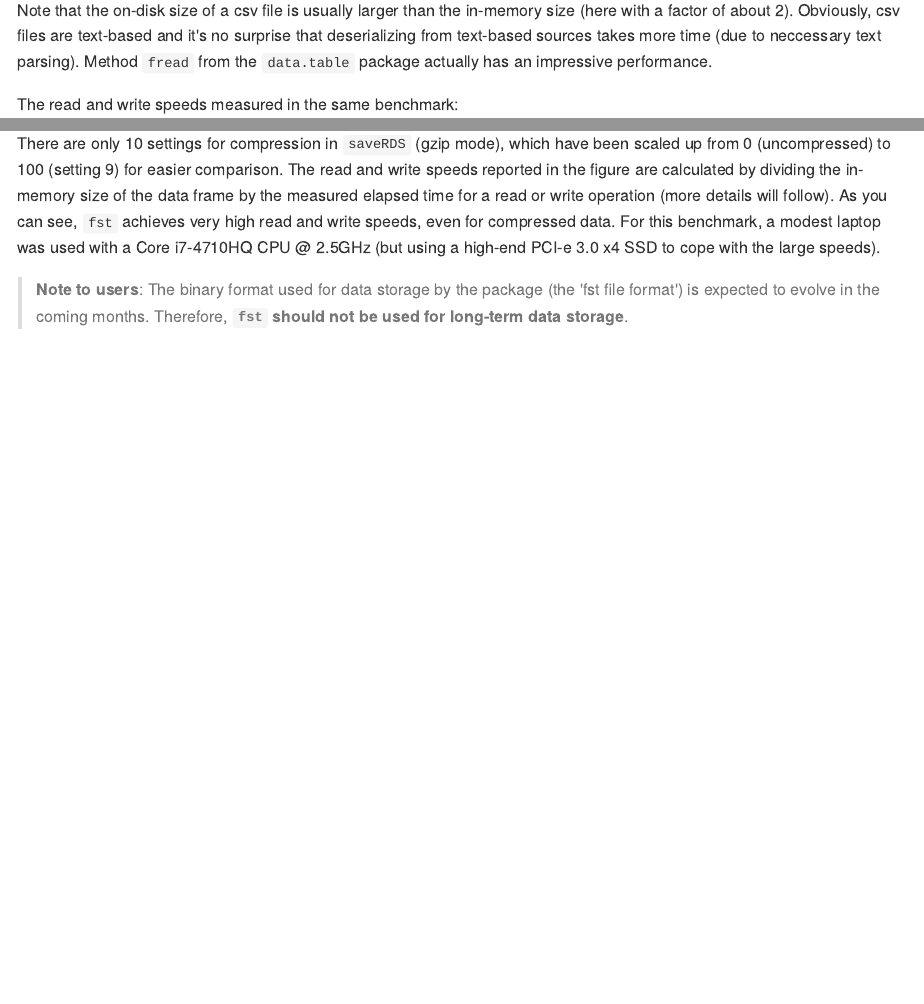
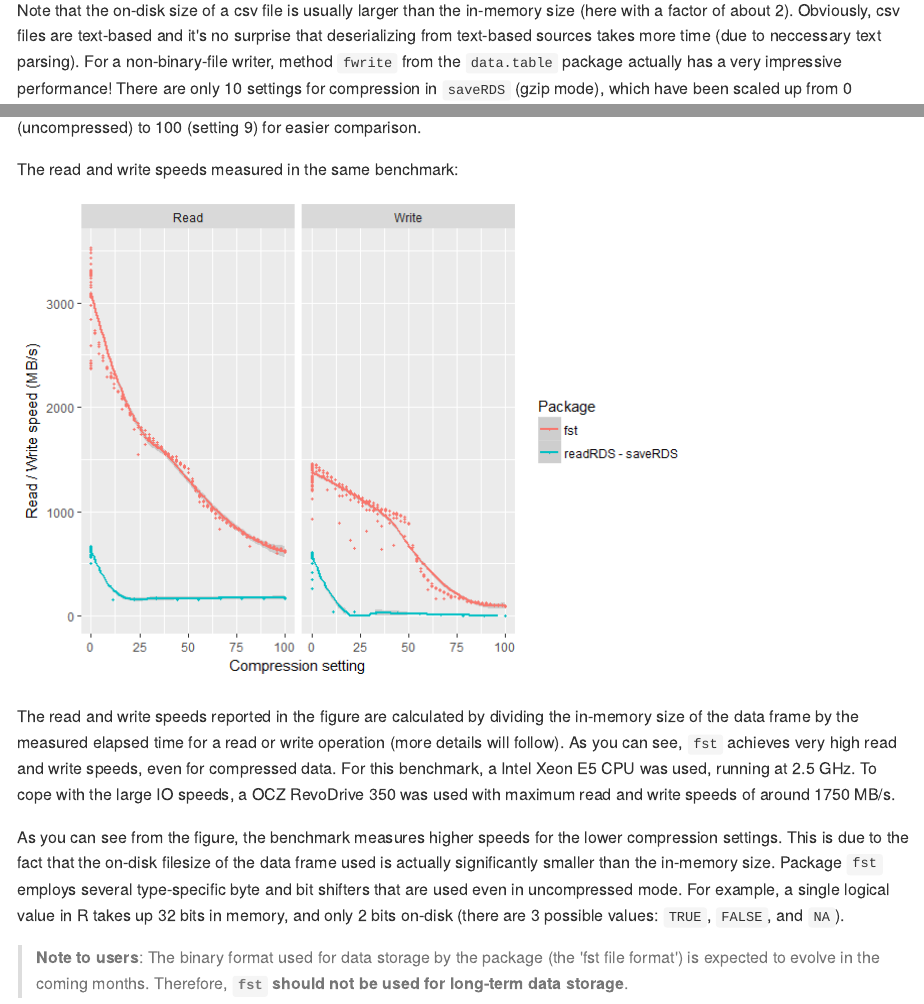
Before and after one commit to fstpackage/fst, an R Markdown document (README.Rmd): the page in a window 1100 px wide, from 2800 px down, and a second part further down, joined at a grey line. The pictures show the output file README.md that the author committed with the source, drawn offline in the style of GitHub; badge pictures from the web are left out.

Commit message:
Update README with benchmarks on Xeon CPU

````diff
--- a/README.Rmd
+++ b/README.Rmd
@@ -128,19 +128,23 @@ ggplot(speeds) +
   ylim(0, NA)
 ```
 
-Note that the on-disk size of a csv file is usually larger than the in-memory size (here with a factor of about 2). Obviously, csv files are text-based and it's no surprise that deserializing from text-based sources takes more time (due to neccessary text parsing). Method `fread` from the `data.table` package actually has an impressive performance.
+Note that the on-disk size of a csv file is usually larger than the in-memory size (here with a factor of about 2). Obviously, csv files are text-based and it's no surprise that deserializing from text-based sources takes more time (due to neccessary text parsing). For a non-binary-file writer, method `fwrite` from the `data.table` package actually has a very impressive performance! There are only 10 settings for compression in `saveRDS` (gzip mode), which have been scaled up from 0 (uncompressed) to 100 (setting 9) for easier comparison.
 
 The read and write speeds measured in the same benchmark:
 
-```{r benchmark, echo=FALSE, message=FALSE, warning=FALSE}
-ggplot(speeds) +
+```{r benchmark, echo=FALSE, message=FALSE, warning=FALSE, results='hide'}
+speeds[, MaxCompression := max(Compression), by = "Package"]
+
+ggplot(speeds[MaxCompression > 0]) +
   geom_smooth(aes(Compression, Speed, colour = Package), size = 1) +
   geom_point(aes(Compression, Speed, colour = Package), size = 0.7) +
   facet_wrap(~ Mode, 1) +
   ylim(0, NA) + ylab("Read / Write speed (MB/s)") + xlab("Compression setting")
 ```
 
-There are only 10 settings for compression in `saveRDS` (gzip mode), which have been scaled up from 0 (uncompressed) to 100 (setting 9) for easier comparison. The read and write speeds reported in the figure are calculated by dividing the in-memory size of the data frame by the measured elapsed time for a read or write operation (more details will follow). As you can see, `fst` achieves very high read and write speeds, even for compressed data. For this benchmark, a modest laptop was used with a Core i7-4710HQ CPU @ 2.5GHz (but using a high-end PCI-e 3.0 x4 SSD to cope with the large speeds).
+The read and write speeds reported in the figure are calculated by dividing the in-memory size of the data frame by the measured elapsed time for a read or write operation (more details will follow). As you can see, `fst` achieves very high read and write speeds, even for compressed data. For this benchmark, a Intel Xeon E5 CPU was used, running  at 2.5 GHz. To cope with the large IO speeds, a OCZ RevoDrive 350 was used with maximum read and write speeds of around 1750 MB/s.
+
+As you can see from the figure, the benchmark measures higher speeds for the lower compression settings. This is due to the fact that the on-disk filesize of the data frame used is actually significantly smaller than the in-memory size. Package `fst` employs several type-specific byte and bit shifters that are used even in uncompressed mode. For example, a single logical value in R takes up 32 bits in memory, and only 2 bits on-disk (there are 3 possible values: `TRUE`, `FALSE`, and `NA`).
 
 
 > **Note to users**: The binary format used for data storage by the package (the 'fst file format') is expected to evolve in the coming months. Therefore, **`fst` should not be used for long-term data storage**.
````
Also changed, not shown: README-benchmark-1.png, README-plot-1.png, README-speedFigure-1.png, README.md, README.Rmd (10 more changed lines).
